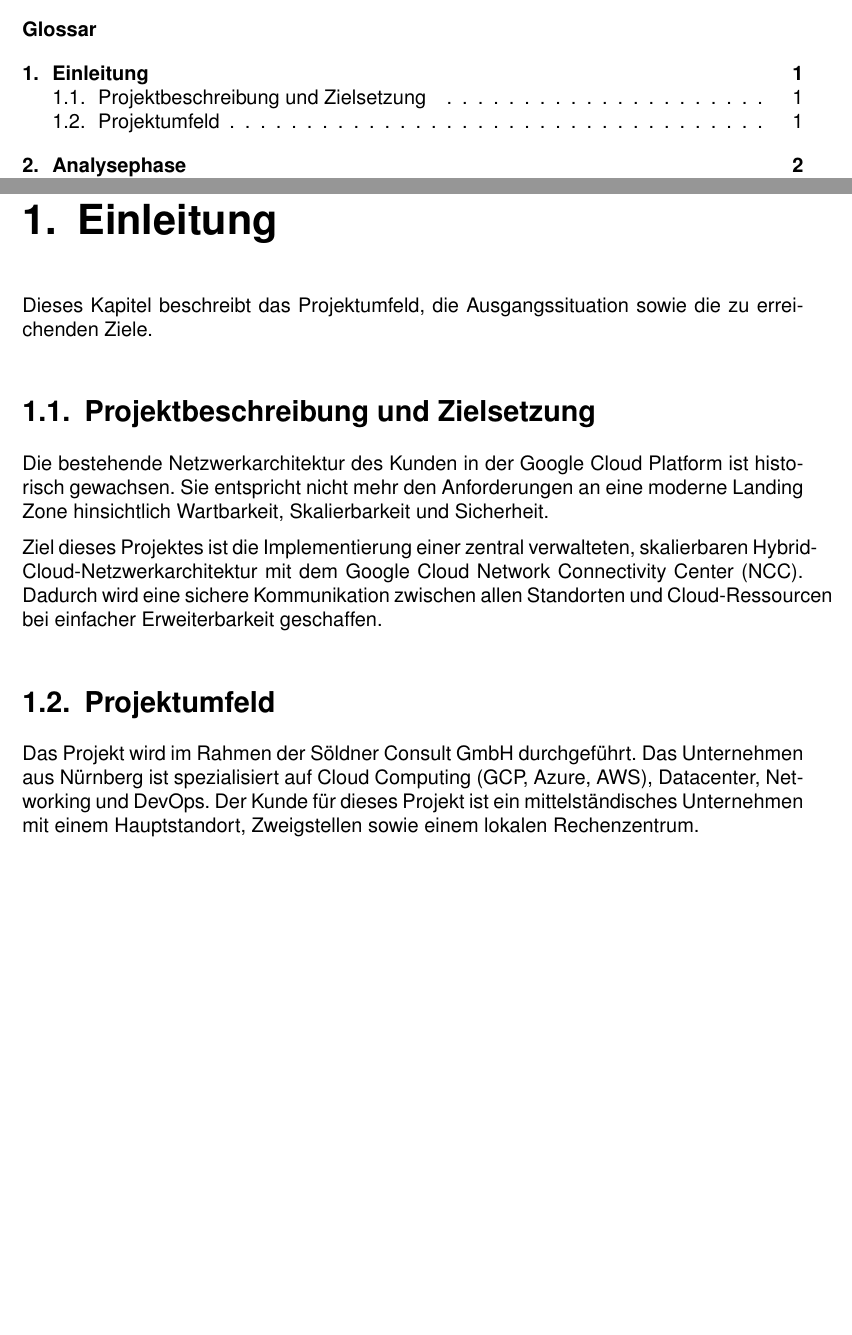
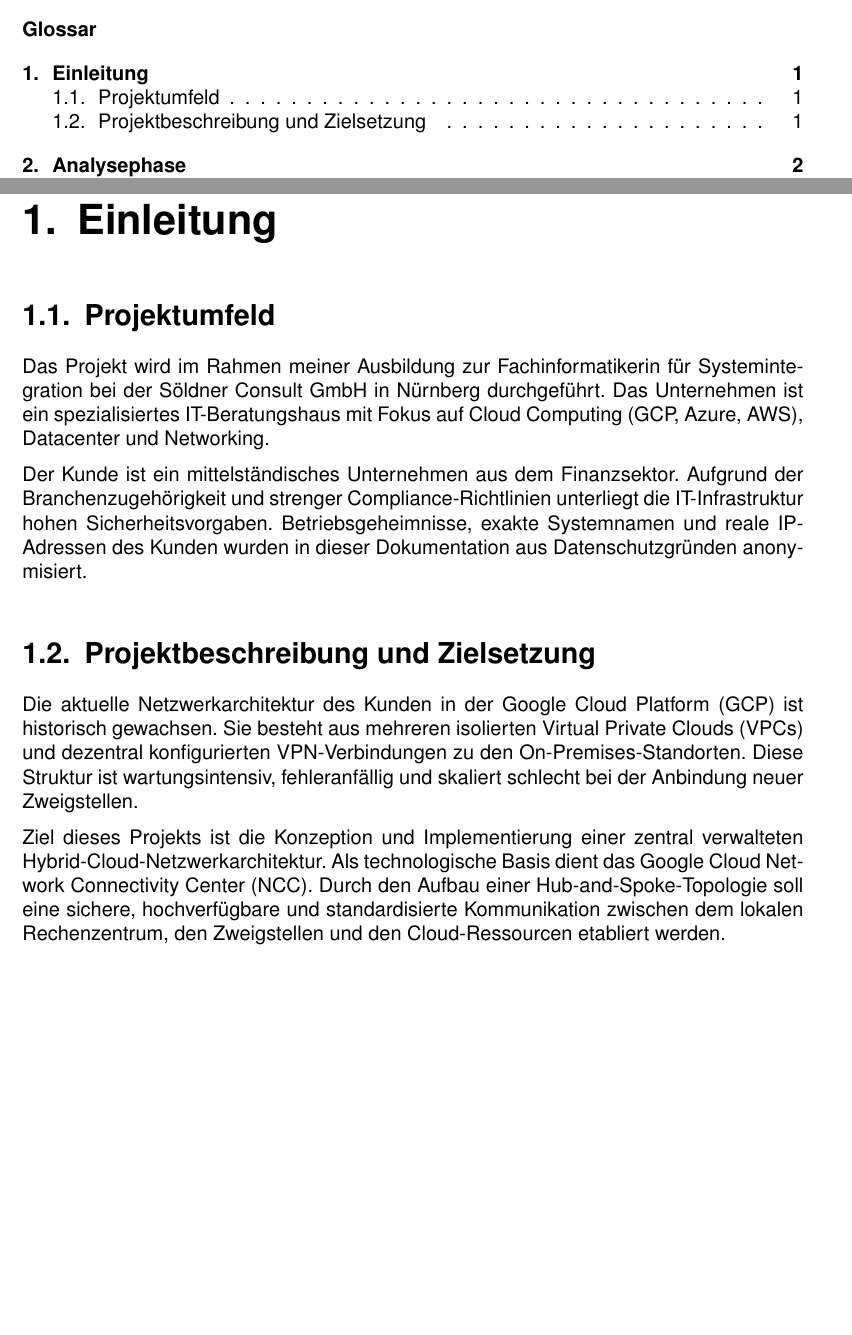
Before and after one commit to Naekun/IHK-Projektarbeit-NCC, a LaTeX document (main.tex, which reads chapters/01_einleitung.tex): two parts of pages 3 and 9 of 23, joined at a grey line, cut so that both start at the same text. Compiled offline with pdfLaTeX.

Commit message:
Einleitung update

```diff
--- a/chapters/01_einleitung.tex
+++ b/chapters/01_einleitung.tex
@@ -1,12 +1,12 @@
 % ---------- Datei: chapters/01_einleitung.tex ----------
 \chapter{Einleitung}
 
-Dieses Kapitel beschreibt das Projektumfeld, die Ausgangssituation sowie die zu erreichenden Ziele.
+\section{Projektumfeld}
+Das Projekt wird im Rahmen meiner Ausbildung zur Fachinformatikerin für Systemintegration bei der Söldner Consult GmbH in Nürnberg durchgeführt. Das Unternehmen ist ein spezialisiertes IT-Beratungshaus mit Fokus auf Cloud Computing (GCP, Azure, AWS), Datacenter und Networking.
+
+Der Kunde ist ein mittelständisches Unternehmen aus dem Finanzsektor. Aufgrund der Branchenzugehörigkeit und strenger Compliance-Richtlinien unterliegt die IT-Infrastruktur hohen Sicherheitsvorgaben. Betriebsgeheimnisse, exakte Systemnamen und reale IP-Adressen des Kunden wurden in dieser Dokumentation aus Datenschutzgründen anonymisiert.
 
 \section{Projektbeschreibung und Zielsetzung}
-Die bestehende Netzwerkarchitektur des Kunden in der Google Cloud Platform ist historisch gewachsen. Sie entspricht nicht mehr den Anforderungen an eine moderne Landing Zone hinsichtlich Wartbarkeit, Skalierbarkeit und Sicherheit.
+Die aktuelle Netzwerkarchitektur des Kunden in der Google Cloud Platform (GCP) ist historisch gewachsen. Sie besteht aus mehreren isolierten Virtual Private Clouds (VPCs) und dezentral konfigurierten VPN-Verbindungen zu den On-Premises-Standorten. Diese Struktur ist wartungsintensiv, fehleranfällig und skaliert schlecht bei der Anbindung neuer Zweigstellen.
 
-Ziel dieses Projektes ist die Implementierung einer zentral verwalteten, skalierbaren Hybrid-Cloud-Netzwerkarchitektur mit dem Google Cloud Network Connectivity Center (NCC). Dadurch wird eine sichere Kommunikation zwischen allen Standorten und Cloud-Ressourcen bei einfacher Erweiterbarkeit geschaffen.
-
-\section{Projektumfeld}
-Das Projekt wird im Rahmen der Söldner Consult GmbH durchgeführt. Das Unternehmen aus Nürnberg ist spezialisiert auf Cloud Computing (GCP, Azure, AWS), Datacenter, Networking und DevOps. Der Kunde für dieses Projekt ist ein mittelständisches Unternehmen mit einem Hauptstandort, Zweigstellen sowie einem lokalen Rechenzentrum.
+Ziel dieses Projekts ist die Konzeption und Implementierung einer zentral verwalteten Hybrid-Cloud-Netzwerkarchitektur. Als technologische Basis dient das Google Cloud Network Connectivity Center (NCC). Durch den Aufbau einer Hub-and-Spoke-Topologie soll eine sichere, hochverfügbare und standardisierte Kommunikation zwischen dem lokalen Rechenzentrum, den Zweigstellen und den Cloud-Ressourcen etabliert werden.
```
